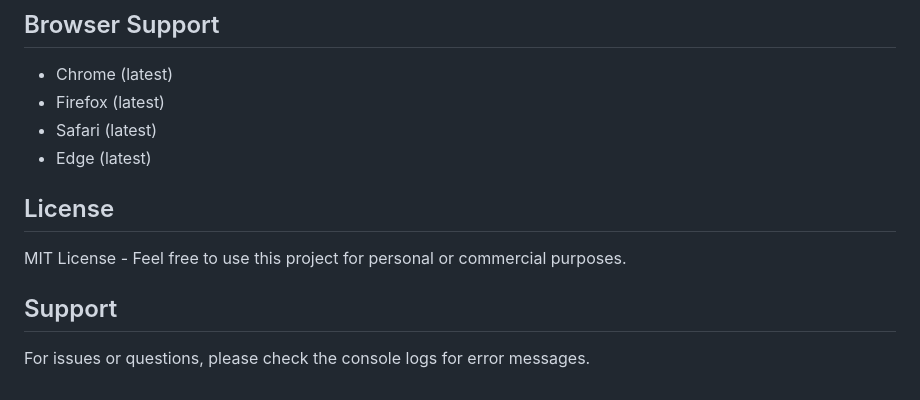
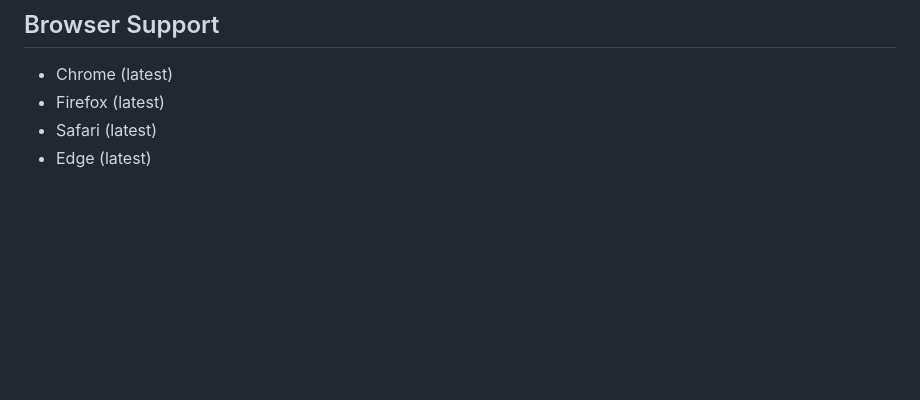
Before and after one commit to FaisalAhmed21/OTP-Email-Verification, a Markdown page: README.md, the part around the change. Rendered like a GitHub page; blank space fills up the shorter version.

```diff
--- a/README.md
+++ b/README.md
@@ -258,11 +258,3 @@ For production deployment:
 - Firefox (latest)
 - Safari (latest)
 - Edge (latest)
-
-## License
-
-MIT License - Feel free to use this project for personal or commercial purposes.
-
-## Support
-
-For issues or questions, please check the console logs for error messages.
```
